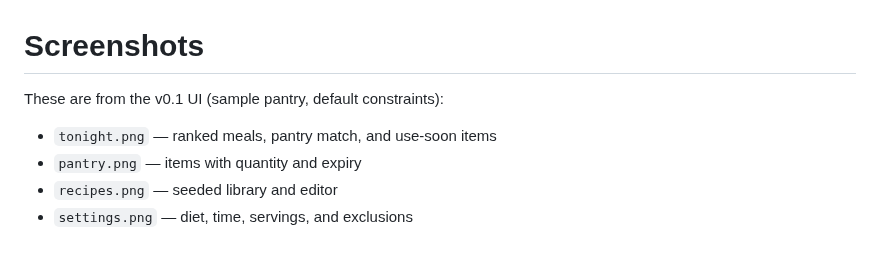
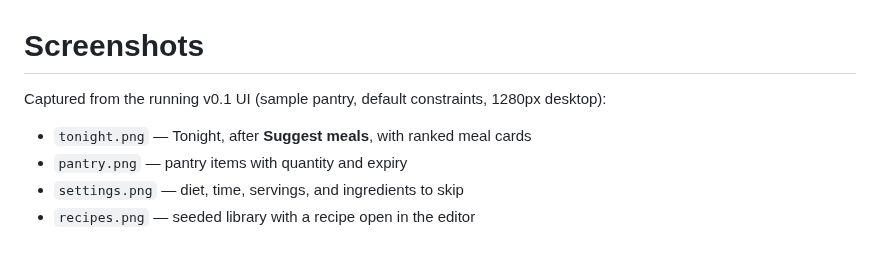
Before and after one commit to nandanosql/pantrycook, a Markdown page: screenshots/README.md, the part around the change. Drawn GitHub-style.

```diff
--- a/screenshots/README.md
+++ b/screenshots/README.md
@@ -1,8 +1,8 @@
 # Screenshots
 
-These are from the v0.1 UI (sample pantry, default constraints):
+Captured from the running v0.1 UI (sample pantry, default constraints, 1280px desktop):
 
-- `tonight.png` — ranked meals, pantry match, and use-soon items
-- `pantry.png` — items with quantity and expiry
-- `recipes.png` — seeded library and editor
-- `settings.png` — diet, time, servings, and exclusions
+- `tonight.png` — Tonight, after **Suggest meals**, with ranked meal cards
+- `pantry.png` — pantry items with quantity and expiry
+- `settings.png` — diet, time, servings, and ingredients to skip
+- `recipes.png` — seeded library with a recipe open in the editor
```
Also changed, not shown: CONTRIBUTING.md (+1 -1 lines), README.md (+18 -79 lines), screenshots/pantry.png, screenshots/recipes.png, screenshots/tonight.png.
